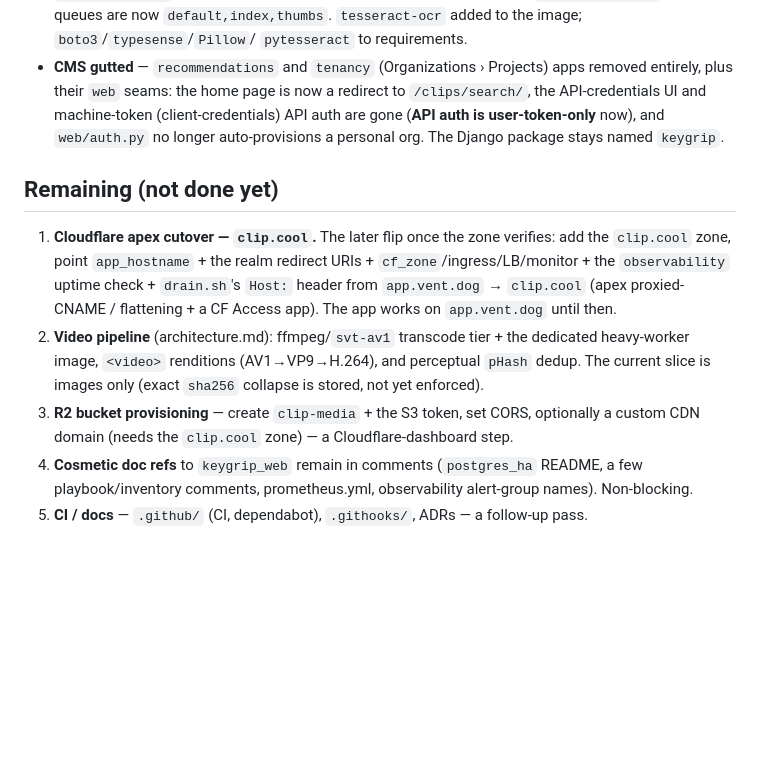
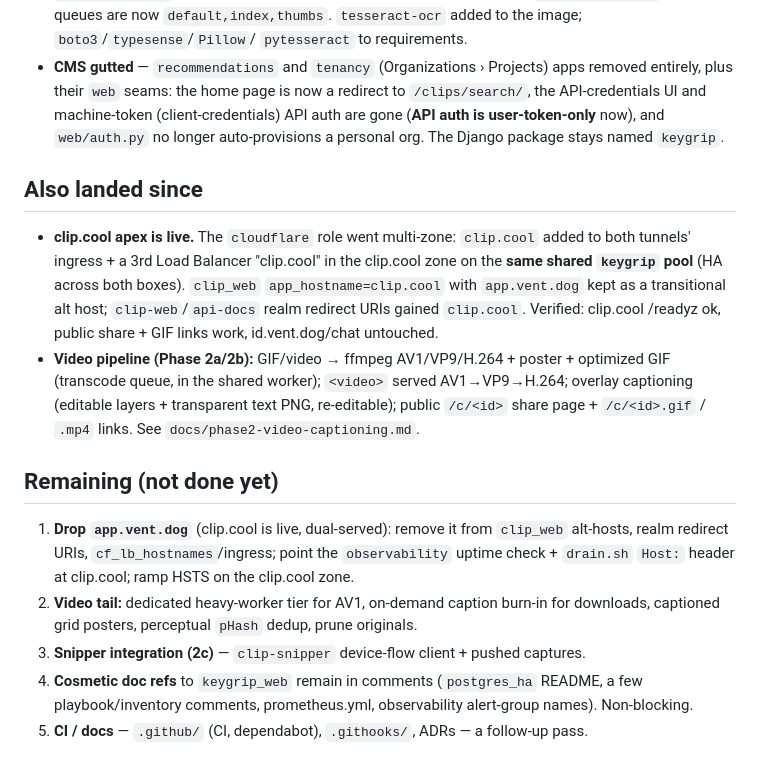
Before and after one commit to jaigner-hub/clip.cool, a Markdown page: docs/migration-from-keygrip.md, the part around the change. Rendered like a GitHub page; blank space fills up the shorter version.

```diff
--- a/docs/migration-from-keygrip.md
+++ b/docs/migration-from-keygrip.md
@@ -94,17 +94,26 @@ wait on the `clip.cool` apex DNS. This unblocks the whole edge end-to-end; the a
   and machine-token (client-credentials) API auth are gone (**API auth is user-token-only** now), and
   `web/auth.py` no longer auto-provisions a personal org. The Django package stays named `keygrip`.
 
+## Also landed since
+
+- **clip.cool apex is live.** The `cloudflare` role went multi-zone: `clip.cool` added to both
+  tunnels' ingress + a 3rd Load Balancer "clip.cool" in the clip.cool zone on the **same shared
+  `keygrip` pool** (HA across both boxes). `clip_web` `app_hostname=clip.cool` with `app.vent.dog`
+  kept as a transitional alt host; `clip-web`/`api-docs` realm redirect URIs gained `clip.cool`.
+  Verified: clip.cool /readyz ok, public share + GIF links work, id.vent.dog/chat untouched.
+- **Video pipeline (Phase 2a/2b):** GIF/video → ffmpeg AV1/VP9/H.264 + poster + optimized GIF
+  (transcode queue, in the shared worker); `<video>` served AV1→VP9→H.264; overlay captioning
+  (editable layers + transparent text PNG, re-editable); public `/c/<id>` share page + `/c/<id>.gif`
+  / `.mp4` links. See `docs/phase2-video-captioning.md`.
+
 ## Remaining (not done yet)
 
-1. **Cloudflare apex cutover — `clip.cool`.** The later flip once the zone verifies: add the
-   `clip.cool` zone, point `app_hostname` + the realm redirect URIs + `cf_zone`/ingress/LB/monitor +
-   the `observability` uptime check + `drain.sh`'s `Host:` header from `app.vent.dog` → `clip.cool`
-   (apex proxied-CNAME / flattening + a CF Access app). The app works on `app.vent.dog` until then.
-2. **Video pipeline** (architecture.md): ffmpeg/`svt-av1` transcode tier + the dedicated heavy-worker
-   image, `<video>` renditions (AV1→VP9→H.264), and perceptual `pHash` dedup. The current slice is
-   images only (exact `sha256` collapse is stored, not yet enforced).
-3. **R2 bucket provisioning** — create `clip-media` + the S3 token, set CORS, optionally a custom CDN
-   domain (needs the `clip.cool` zone) — a Cloudflare-dashboard step.
+1. **Drop `app.vent.dog`** (clip.cool is live, dual-served): remove it from `clip_web` alt-hosts,
+   realm redirect URIs, `cf_lb_hostnames`/ingress; point the `observability` uptime check +
+   `drain.sh` `Host:` header at clip.cool; ramp HSTS on the clip.cool zone.
+2. **Video tail:** dedicated heavy-worker tier for AV1, on-demand caption burn-in for downloads,
+   captioned grid posters, perceptual `pHash` dedup, prune originals.
+3. **Snipper integration (2c)** — `clip-snipper` device-flow client + pushed captures.
 4. **Cosmetic doc refs** to `keygrip_web` remain in comments (`postgres_ha` README, a few
    playbook/inventory comments, prometheus.yml, observability alert-group names). Non-blocking.
 5. **CI / docs** — `.github/` (CI, dependabot), `.githooks/`, ADRs — a follow-up pass.
```
Also changed, not shown: CLAUDE.md (+16 -12 lines).
